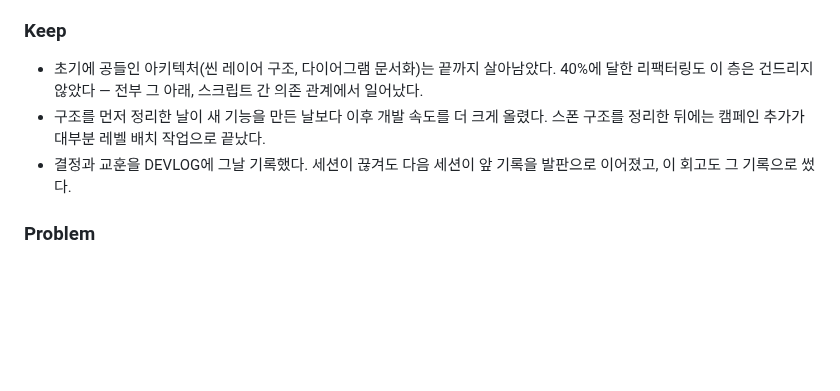
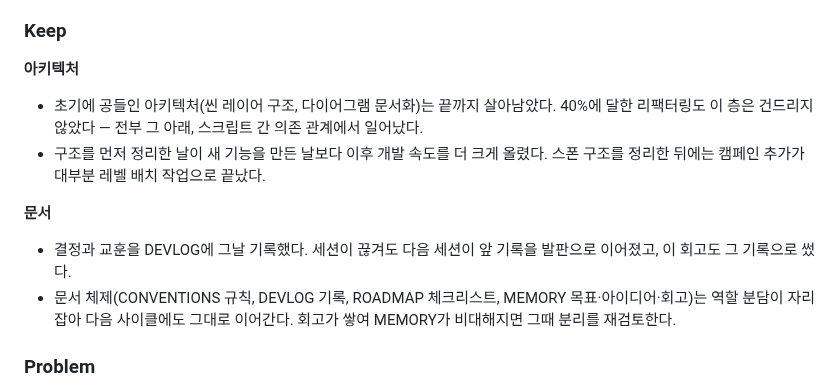
Before and after one commit to Leusin/project-godot-airport-marshaling-game, a Markdown page: docs/MEMORY.md, the part around the change. Drawn GitHub-style; blank space fills up the shorter version.

Commit message:
docs: Keep을 아키텍처/문서 카테고리로 구분, 문서 체제 유지 항목 추가
Co-Authored-By: Claude Opus 4.8 <noreply@anthropic.com>

```diff
--- a/docs/MEMORY.md
+++ b/docs/MEMORY.md
@@ -64,9 +64,15 @@ AI가 한 것:
 
 ### Keep
 
+**아키텍처**
+
 - 초기에 공들인 아키텍처(씬 레이어 구조, 다이어그램 문서화)는 끝까지 살아남았다. 40%에 달한 리팩터링도 이 층은 건드리지 않았다 — 전부 그 아래, 스크립트 간 의존 관계에서 일어났다.
 - 구조를 먼저 정리한 날이 새 기능을 만든 날보다 이후 개발 속도를 더 크게 올렸다. 스폰 구조를 정리한 뒤에는 캠페인 추가가 대부분 레벨 배치 작업으로 끝났다.
+
+**문서**
+
 - 결정과 교훈을 DEVLOG에 그날 기록했다. 세션이 끊겨도 다음 세션이 앞 기록을 발판으로 이어졌고, 이 회고도 그 기록으로 썼다.
+- 문서 체제(CONVENTIONS 규칙, DEVLOG 기록, ROADMAP 체크리스트, MEMORY 목표·아이디어·회고)는 역할 분담이 자리 잡아 다음 사이클에도 그대로 이어간다. 회고가 쌓여 MEMORY가 비대해지면 그때 분리를 재검토한다.
 
 ### Problem
 
```
